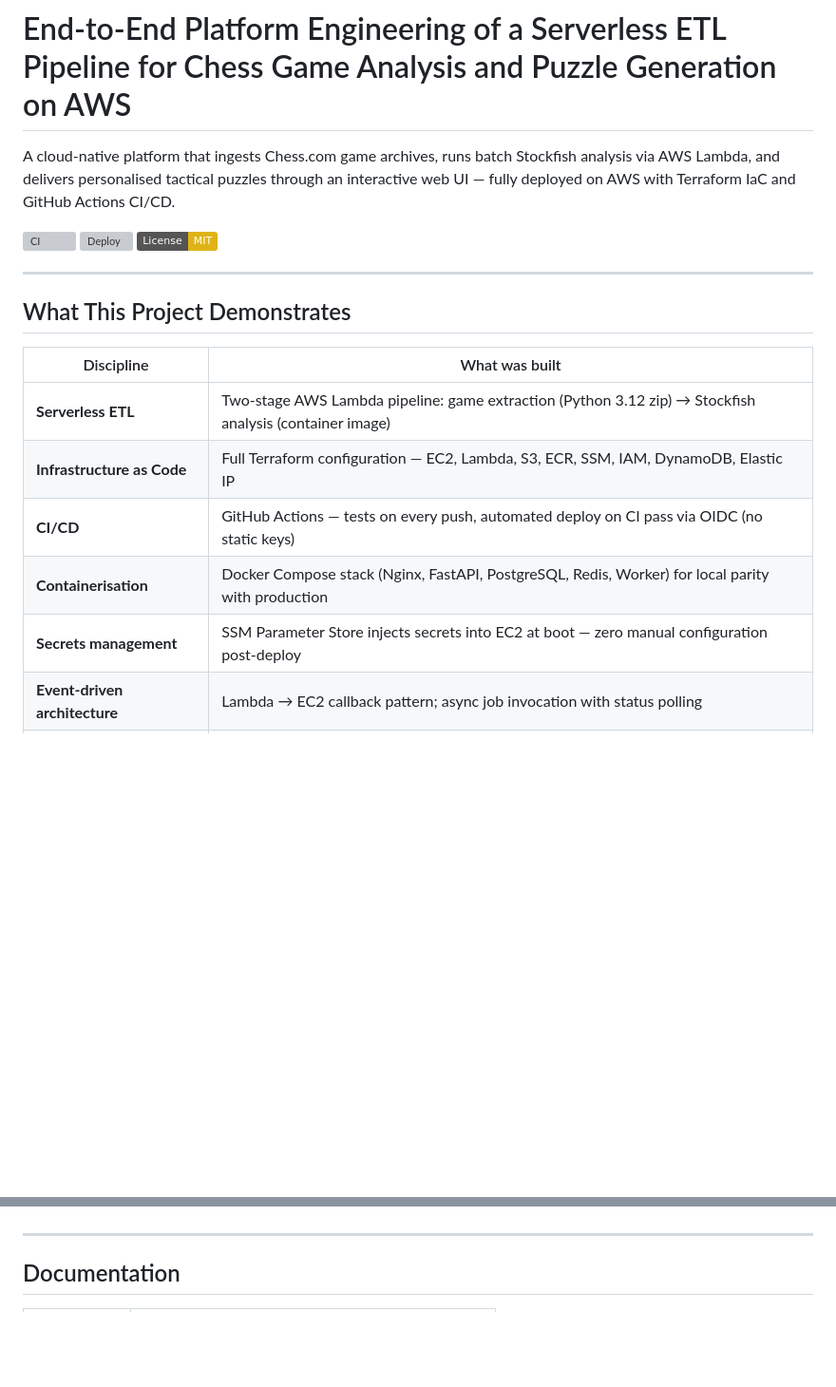
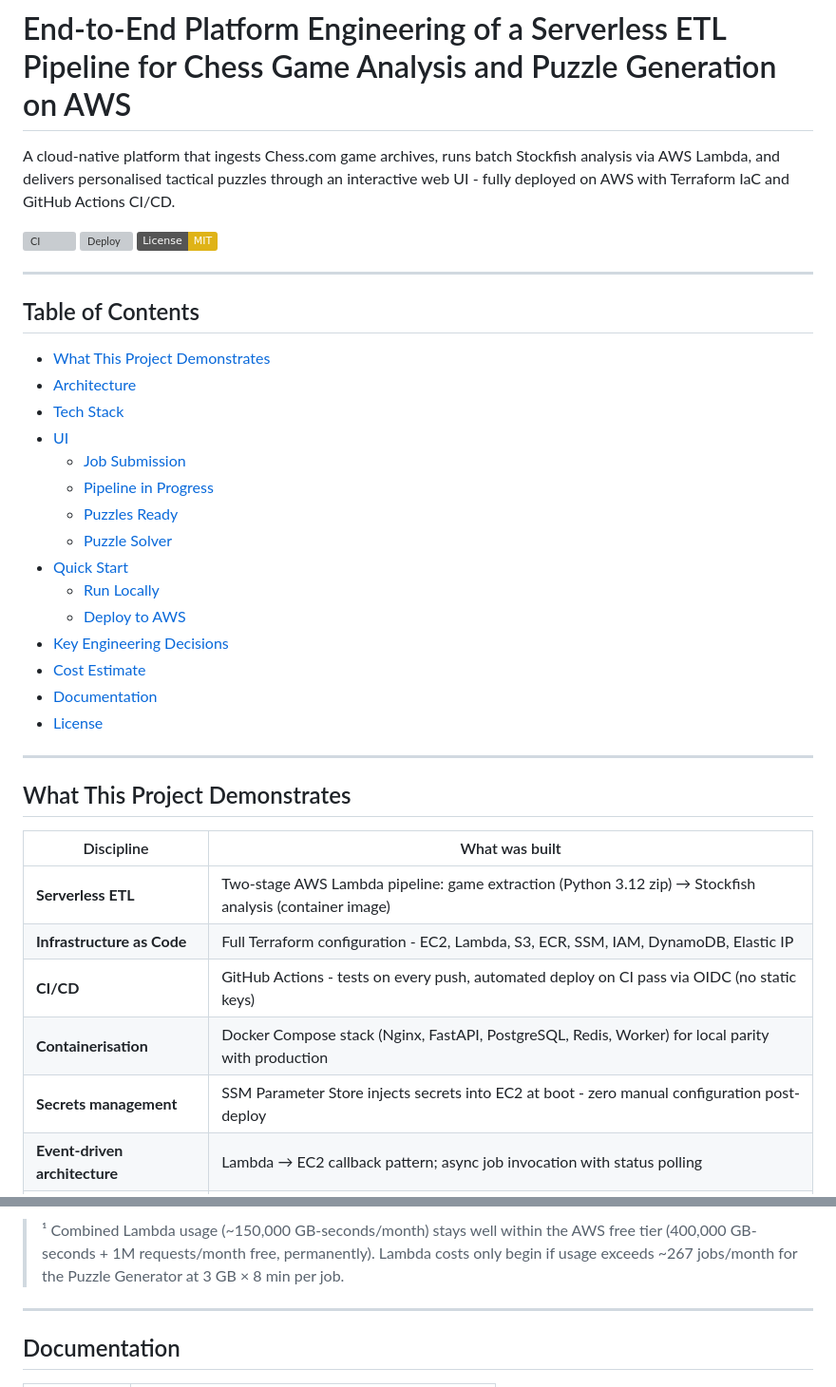
Before and after one commit to Data-Bishop/chess-puzzle-generator, a Markdown page: README.md, 2 parts joined by grey strips. Shown at 95% size. GitHub-like rendering; badges without logos; blank space fills up the shorter version; grey boxes are pictures that could not be loaded.

```diff
--- a/README.md
+++ b/README.md
@@ -1,10 +1,30 @@
 # End-to-End Platform Engineering of a Serverless ETL Pipeline for Chess Game Analysis and Puzzle Generation on AWS
 
-A cloud-native platform that ingests Chess.com game archives, runs batch Stockfish analysis via AWS Lambda, and delivers personalised tactical puzzles through an interactive web UI — fully deployed on AWS with Terraform IaC and GitHub Actions CI/CD.
+A cloud-native platform that ingests Chess.com game archives, runs batch Stockfish analysis via AWS Lambda, and delivers personalised tactical puzzles through an interactive web UI - fully deployed on AWS with Terraform IaC and GitHub Actions CI/CD.
 
 [![CI](https://github.com/Data-Bishop/chess-puzzle-generator/actions/workflows/ci.yml/badge.svg)](https://github.com/Data-Bishop/chess-puzzle-generator/actions/workflows/ci.yml)
 [![Deploy](https://github.com/Data-Bishop/chess-puzzle-generator/actions/workflows/deploy.yml/badge.svg)](https://github.com/Data-Bishop/chess-puzzle-generator/actions/workflows/deploy.yml)
 [![License: MIT](https://img.shields.io/badge/License-MIT-yellow.svg)](LICENSE)
+
+---
+
+## Table of Contents
+
+- [What This Project Demonstrates](#what-this-project-demonstrates)
+- [Architecture](#architecture)
+- [Tech Stack](#tech-stack)
+- [UI](#ui)
+  - [Job Submission](#job-submission)
+  - [Pipeline in Progress](#pipeline-in-progress)
+  - [Puzzles Ready](#puzzles-ready)
+  - [Puzzle Solver](#puzzle-solver)
+- [Quick Start](#quick-start)
+  - [Run Locally](#run-locally)
+  - [Deploy to AWS](#deploy-to-aws)
+- [Key Engineering Decisions](#key-engineering-decisions)
+- [Cost Estimate](#cost-estimate)
+- [Documentation](#documentation)
+- [License](#license)
 
 ---
 
@@ -13,10 +33,10 @@ A cloud-native platform that ingests Chess.com game archives, runs batch Stockfi
 | Discipline | What was built |
 |---|---|
 | **Serverless ETL** | Two-stage AWS Lambda pipeline: game extraction (Python 3.12 zip) → Stockfish analysis (container image) |
-| **Infrastructure as Code** | Full Terraform configuration — EC2, Lambda, S3, ECR, SSM, IAM, DynamoDB, Elastic IP |
-| **CI/CD** | GitHub Actions — tests on every push, automated deploy on CI pass via OIDC (no static keys) |
+| **Infrastructure as Code** | Full Terraform configuration - EC2, Lambda, S3, ECR, SSM, IAM, DynamoDB, Elastic IP |
+| **CI/CD** | GitHub Actions - tests on every push, automated deploy on CI pass via OIDC (no static keys) |
 | **Containerisation** | Docker Compose stack (Nginx, FastAPI, PostgreSQL, Redis, Worker) for local parity with production |
-| **Secrets management** | SSM Parameter Store injects secrets into EC2 at boot — zero manual configuration post-deploy |
+| **Secrets management** | SSM Parameter Store injects secrets into EC2 at boot - zero manual configuration post-deploy |
 | **Event-driven architecture** | Lambda → EC2 callback pattern; async job invocation with status polling |
 | **Platform engineering** | Bootstrap pattern for one-time infra (state backend, OIDC provider, deploy role) separate from app infra |
 
@@ -114,3 +224,4 @@ Full guide → [docs/cloud-setup.md](docs/cloud-setup.md)
+> ¹ Combined Lambda usage (~150,000 GB-seconds/month) stays well within the AWS free tier (400,000 GB-seconds + 1M requests/month free, permanently). Lambda costs only begin if usage exceeds ~267 jobs/month for the Puzzle Generator at 3 GB × 8 min per job.
 
 ---
 
```
Also changed, not shown: other parts of README.md (+95 -5 lines).
